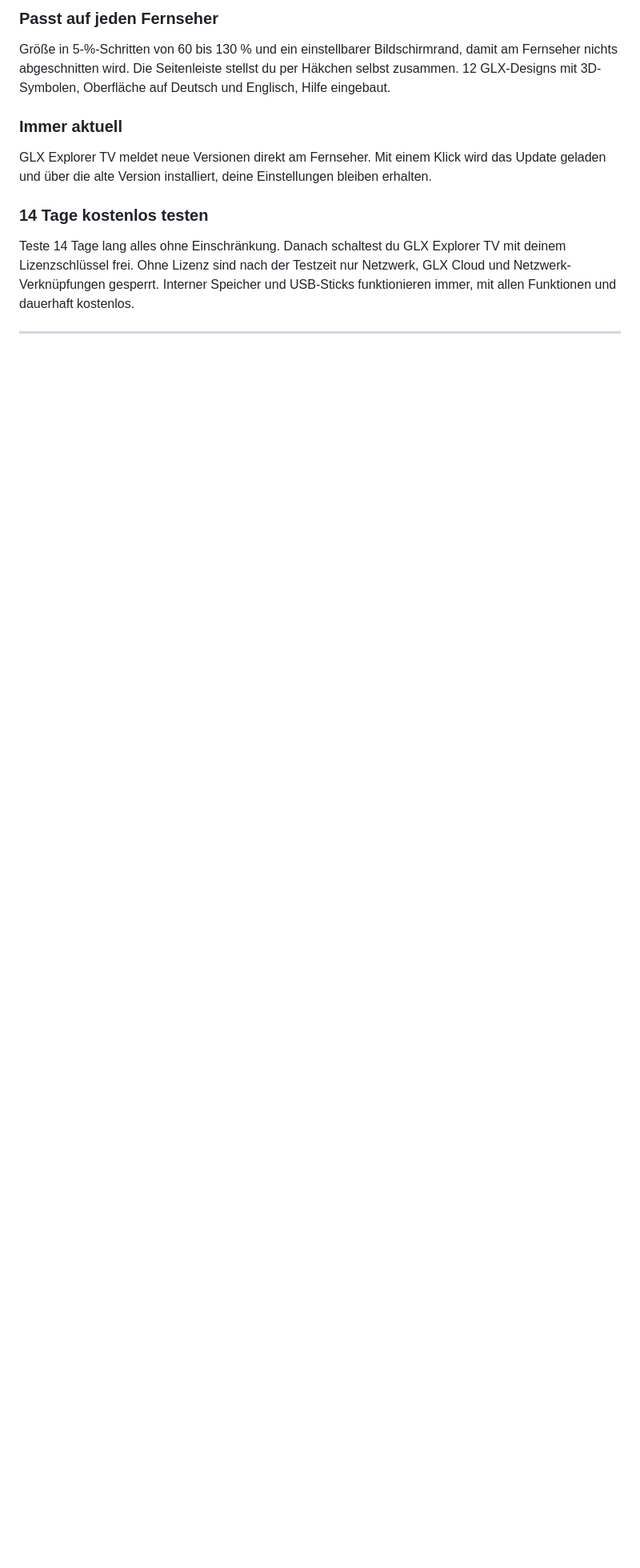
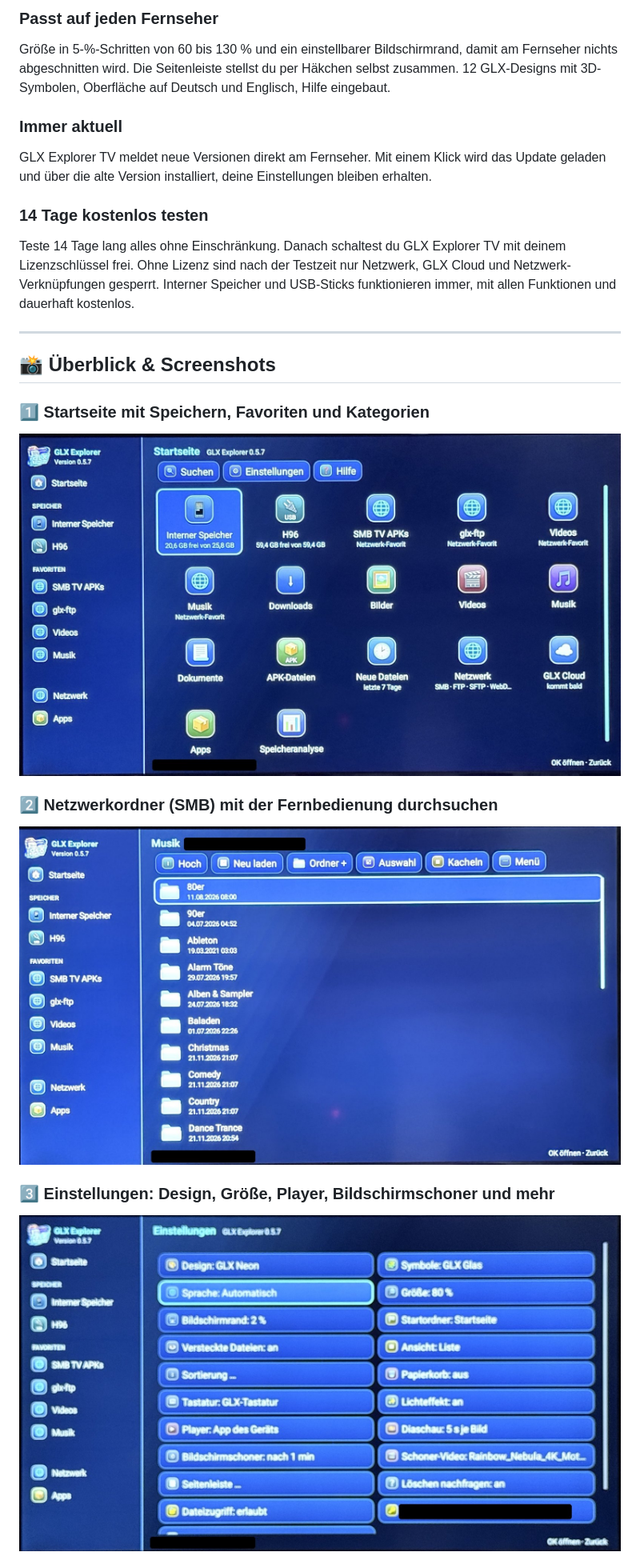
Before and after one commit to Dreamdancer100/GLX-Explorer-TV, a Markdown page: README.de.md, the part around one of its changes. Shown at 80% size. Drawn GitHub-style; pictures changed too: screenshots/01-start.jpg (added), screenshots/02-network-folder.jpg (added), screenshots/03-settings.jpg (added); blank space fills up the shorter version.

Commit message:
Screenshots für GLX Explorer TV
Co-Authored-By: Claude Opus 5.5 <noreply@anthropic.com>
Claude-Session: https://claude.ai/code/session_01HXu5Ae6GxRyTiUhhWmHabC

```diff
--- a/README.de.md
+++ b/README.de.md
@@ -73,3 +73,17 @@ Teste 14 Tage lang alles ohne Einschränkung. Danach schaltest du GLX Explorer T
 
 ---
 
+## 📸 Überblick & Screenshots
+
+### 1️⃣ Startseite mit Speichern, Favoriten und Kategorien
+
+<p align="center"><img src="screenshots/01-start.jpg" alt="Startseite mit Speichern, Favoriten und Kategorien" width="850"></p>
+
+### 2️⃣ Netzwerkordner (SMB) mit der Fernbedienung durchsuchen
+
+<p align="center"><img src="screenshots/02-network-folder.jpg" alt="Netzwerkordner (SMB) mit der Fernbedienung durchsuchen" width="850"></p>
+
+### 3️⃣ Einstellungen: Design, Größe, Player, Bildschirmschoner und mehr
+
+<p align="center"><img src="screenshots/03-settings.jpg" alt="Einstellungen: Design, Größe, Player, Bildschirmschoner und mehr" width="850"></p>
+
```
Also changed, not shown: other parts of README.de.md (+10 -0 lines), README.md (+24 -0 lines), screenshots/04-designs.jpg (added), screenshots/05-light-design.jpg (added).
